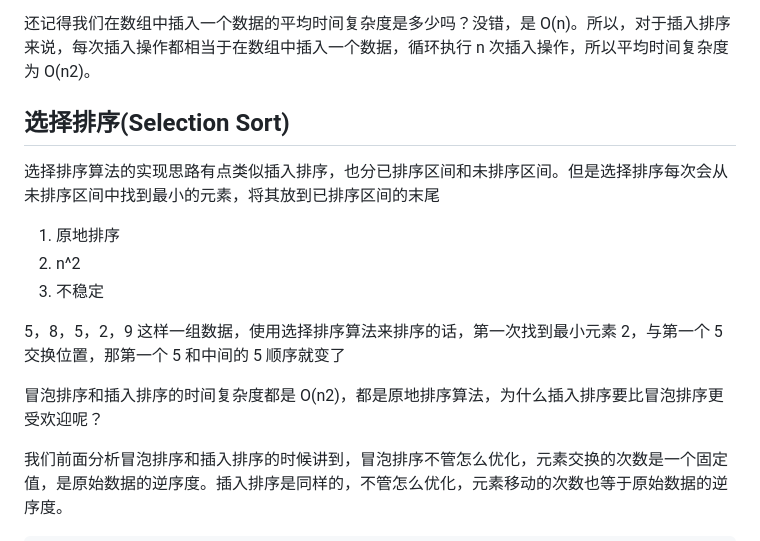
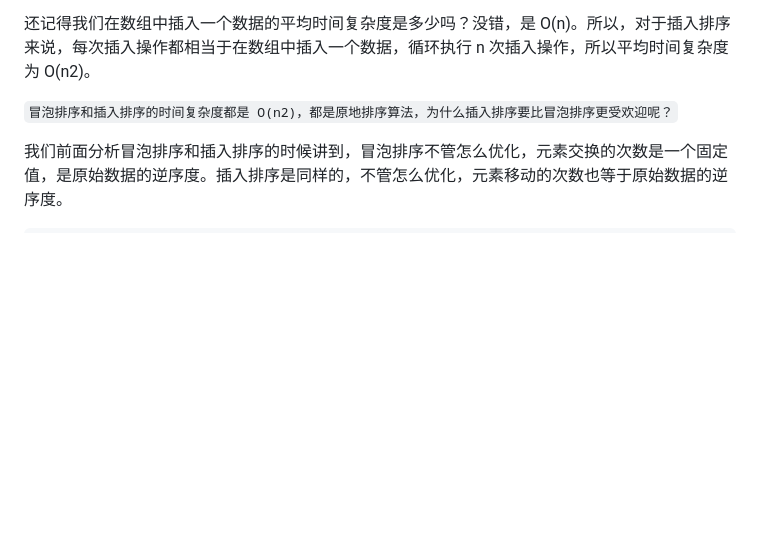
Before and after one commit to JingzhaoLiu/FromDataStructerStart, a Markdown page: Sort/README.md, the part around the change printed below. GitHub-like rendering; blank space fills up the shorter version.

```diff
--- a/Sort/README.md
+++ b/Sort/README.md
@@ -156,18 +197,8 @@ public void insertSort(int[] arr, int n) {
 还记得我们在数组中插入一个数据的平均时间复杂度是多少吗？没错，是 O(n)。所以，对于插入排序来说，每次插入操作都相当于在数组中插入一个数据，循环执行 n 次插入操作，所以平均时间复杂度为 O(n2)。
 
 
-## 选择排序(Selection Sort)
-选择排序算法的实现思路有点类似插入排序，也分已排序区间和未排序区间。但是选择排序每次会从未排序区间中找到最小的元素，将其放到已排序区间的末尾
 
-1. 原地排序
-2. n^2
-3. 不稳定
-
-5，8，5，2，9 这样一组数据，使用选择排序算法来排序的话，第一次找到最小元素 2，与第一个 5 交换位置，那第一个 5 和中间的 5 顺序就变了
-
-
-
-冒泡排序和插入排序的时间复杂度都是 O(n2)，都是原地排序算法，为什么插入排序要比冒泡排序更受欢迎呢？
+`冒泡排序和插入排序的时间复杂度都是 O(n2)，都是原地排序算法，为什么插入排序要比冒泡排序更受欢迎呢？`
 
 我们前面分析冒泡排序和插入排序的时候讲到，冒泡排序不管怎么优化，元素交换的次数是一个固定值，是原始数据的逆序度。插入排序是同样的，不管怎么优化，元素移动的次数也等于原始数据的逆序度。
 
```
Also changed, not shown: other parts of Sort/README.md (+115 -2 lines), img/sort.png (added).
